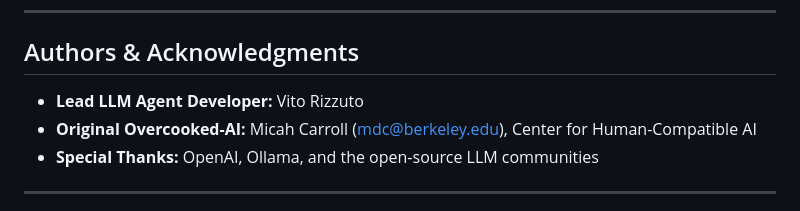
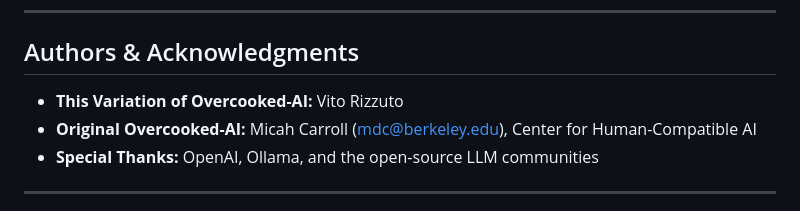
Before and after one commit to PaInt-Lab/overcooked-ai, a Markdown page: README.md, the part around the change. Drawn GitHub-style.

Commit message:
Update author attribution in README.md

```diff
--- a/README.md
+++ b/README.md
@@ -336,7 +336,7 @@ This system enables research in:
 
 ## Authors & Acknowledgments
 
-- **Lead LLM Agent Developer:** Vito Rizzuto
+- **This Variation of Overcooked-AI:** Vito Rizzuto
 - **Original Overcooked-AI:** Micah Carroll (mdc@berkeley.edu), Center for Human-Compatible AI
 - **Special Thanks:** OpenAI, Ollama, and the open-source LLM communities
 
```
